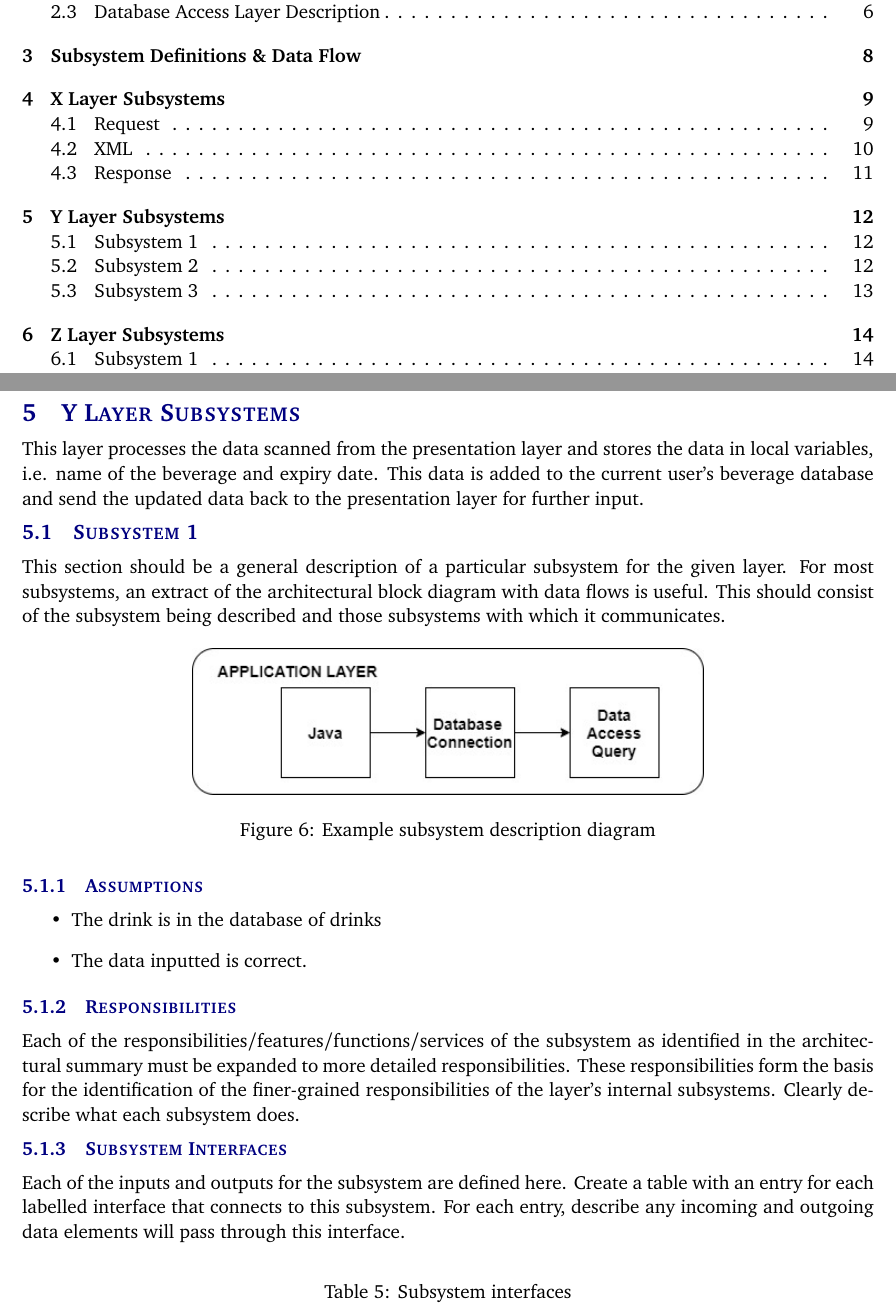
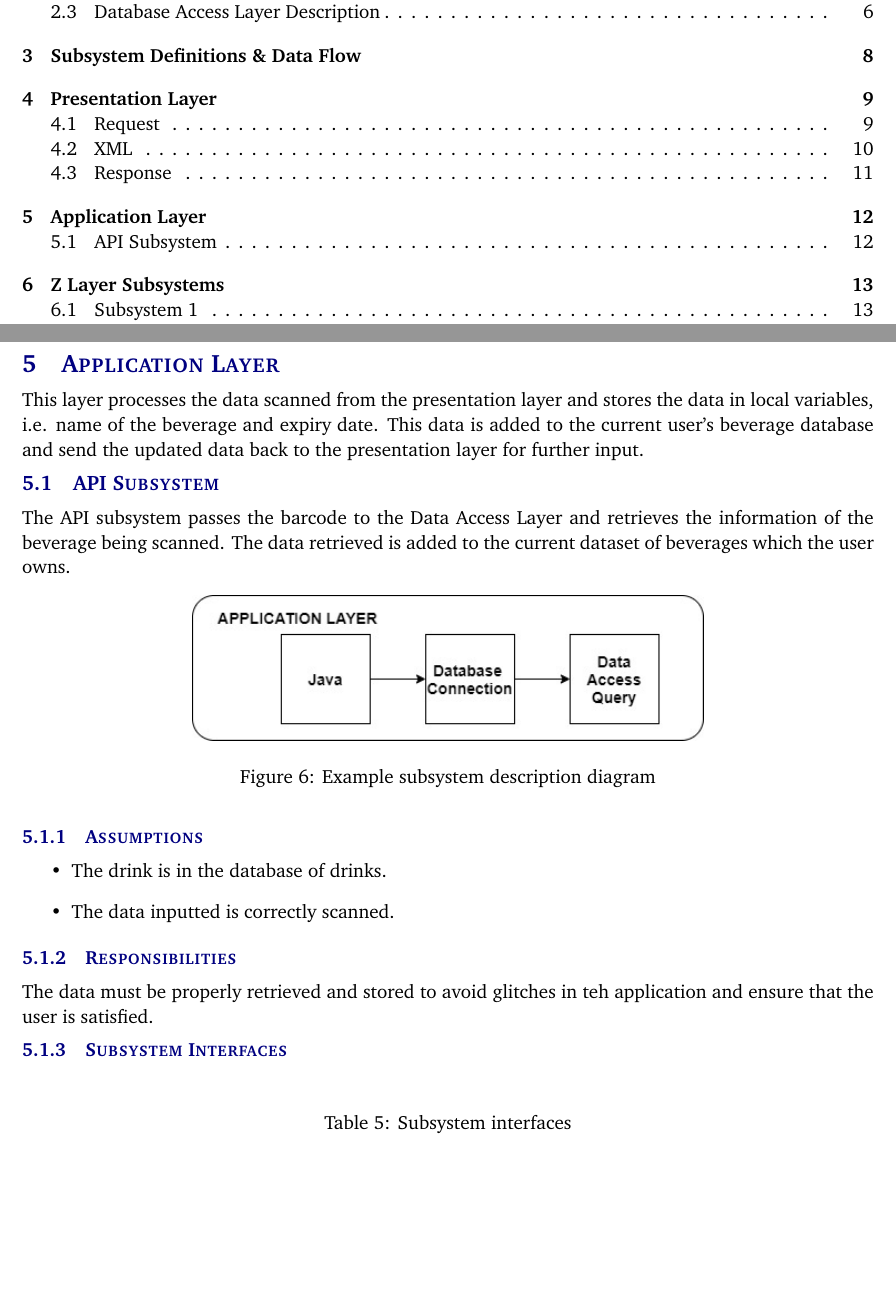
Before and after one commit to Beverage-Inventory-Team/Architectural_design_specification_latex, a LaTeX document (architectural_design_specification.tex, which reads tex/y_layer_subsystems.tex): two parts of pages 3 and 12 of 16 before the commit and two parts of pages 3 and 12 of 15 after it, joined at a grey line, cut so that both start at the same text, the shorter picture padded with empty space. Compiled offline with pdfLaTeX.

Commit message:
section 5 complete

```diff
--- a/architectural_design_specification.tex
+++ b/architectural_design_specification.tex
@@ -120,6 +120,6 @@
 \input{tex/x_layer_subsystems.tex}
 \newpage
-\section{Y Layer Subsystems}
+\section{Application Layer}
 \input{tex/y_layer_subsystems.tex}
 \newpage
 \section{Z Layer Subsystems}
--- a/tex/y_layer_subsystems.tex
+++ b/tex/y_layer_subsystems.tex
@@ -2,10 +2,9 @@ This layer processes the data scanned from the presentation layer and stores the
 of the beverage and expiry date. This data is added to the current user's beverage database and send the updated data
 back to the presentation layer for further input.
 
-\subsection{Subsystem 1}
-This section should be a general description of a particular subsystem for the given layer. For most subsystems,
-an extract of the architectural block diagram with data flows is useful. This should consist of the subsystem
-being described and those subsystems with which it communicates.
+\subsection{API Subsystem}
+The API subsystem passes the barcode to the Data Access Layer and retrieves the information of the beverage being
+scanned. The data retrieved is added to the current dataset of beverages which the user owns.
 
 \begin{figure}[h!]
 	\centering
@@ -15,20 +14,15 @@ being described and those subsystems with which it communicates.
 
 \subsubsection{Assumptions}
 \begin{itemize}
-    \item The drink is in the database of drinks
-    \item The data inputted is correct.
+    \item The drink is in the database of drinks.
+    \item The data inputted is correctly scanned.
 \end{itemize}
 
 \subsubsection{Responsibilities}
-Each of the responsibilities/features/functions/services of the subsystem as identified in the architectural
-summary must be expanded to more detailed responsibilities. These responsibilities form the basis for the
-identification of the finer-grained responsibilities of the layer's internal subsystems. Clearly describe what
-each subsystem does.
+The data must be properly retrieved and stored to avoid glitches in teh application and ensure that the user
+is satisfied.
 
 \subsubsection{Subsystem Interfaces}
-Each of the inputs and outputs for the subsystem are defined here. Create a table with an entry for each labelled
-interface that connects to this subsystem. For each entry, describe any incoming and outgoing data elements will
-pass through this interface.
 
 \begin {table}[H]
 \caption {Subsystem interfaces}
```
Also changed, not shown: tex/x_layer_subsystems.tex (+16 -4 lines), architectural_design_specification.pdf, architectural_design_specification.tex (2 more changed lines), tex/y_layer_subsystems.tex (10 more changed lines), 7 other files.
